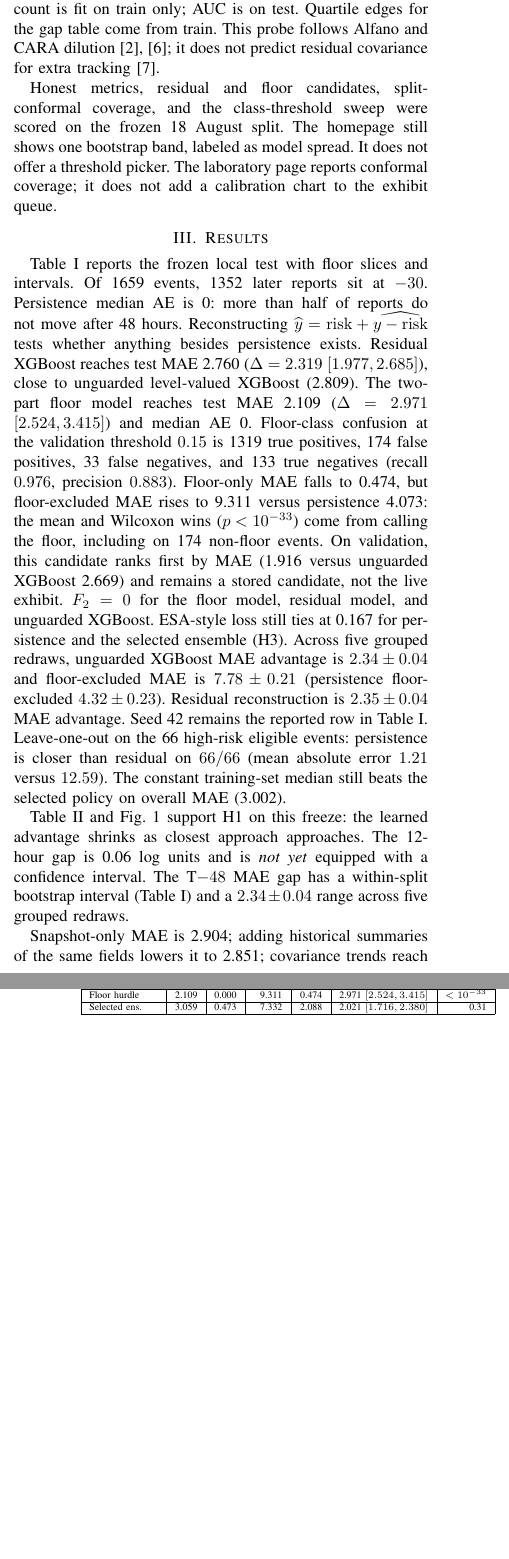
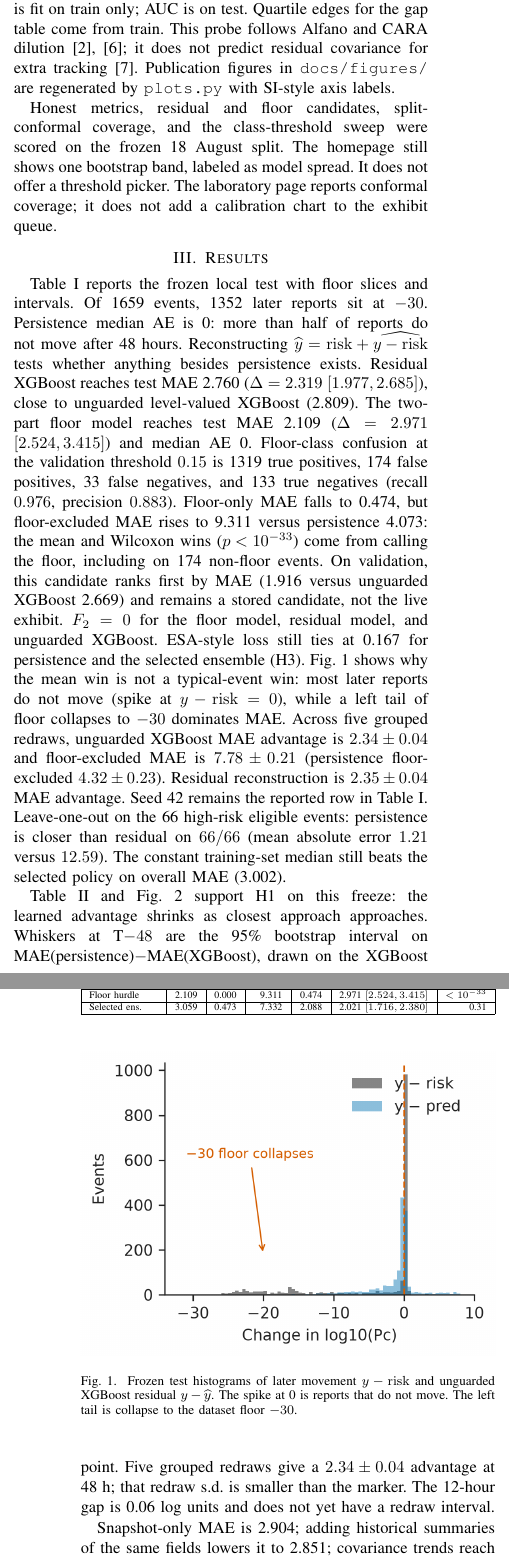
Before and after one commit to ArjunCodess/PRISM, a LaTeX paper (paper/main.tex): two parts of the columns of pages 2 and 3 of 5, joined at a grey line, cut so that both start at the same text, the shorter picture padded with empty space. Compiled offline with pdfLaTeX.

Commit message:
include four paper figures in tex
Co-authored-by: Cursor <cursoragent@cursor.com>

```diff
--- a/paper/main.tex
+++ b/paper/main.tex
@@ -51,13 +51,13 @@ Labeled CDMs from the ESA training archive comprise 162{,}634 rows and 13{,}154
 The current selected policy on the project surface is event-level XGBoost on inspectable snapshot and history summaries, with a ten-model bootstrap median and a persistence guard when the current report is already at or above $-6$. Baselines are persistence, the training-set median, and Ridge. A residual candidate predicts $y-\mathrm{risk}$ on cutoff-safe training rows and reconstructs $\widehat{y}=\mathrm{risk}+\widehat{\Delta}$. A two-part floor candidate trains a classifier for $P(y=-30)$ from the final reported risk, fits the residual regressor on non-floor training events only, and at inference predicts $-30$ when $P(\mathrm{floor})$ exceeds a threshold chosen on validation (here $0.15$); a $-6$ persistence guard was offered as a component and rejected on validation MAE. Both candidates are stored artifacts and are not the live exhibit. Official-test scoring uses those frozen artifacts only. Predictions below $-6$ are clipped to $-6.001$ for ESA-style loss, matching Uriot \textit{et al.}~\cite{uriot2021}. A class-threshold sweep reuses those frozen point forecasts and changes only the class cut at $\log_{10} P_c\in\{-8,-7,-6,-5,-4\}$; models are not retuned. For each cut, predictions below $t$ are clipped to $t-0.001$.
 
 \subsection{Metrics}
-Reported scores are mean and median absolute error in $\log_{10} P_c$, the share within 0.5 log units, and ESA-style loss $L=\mathrm{MSE}_{HR}/F_2$ with $\beta=2$ on the $-6$ class~\cite{uriot2021}. Operational LEO reaction is nearer $-4$ to $-5$; ESA scored $-6$ to keep enough positives. The sweep reports $L$, $F_2$, $n{+}$, and a false-reassurance analogue (accepted forecast under the existing $-6$ abstention mask with $\widehat{y}<t$ while $y\ge t$). $L$ is omitted when $F_2=0$. An event is a floor event if the later report satisfies $y\le -30+10^{-6}$. Floor-excluded MAE is MAE on the complement. Residual MAE is $\mathrm{mean}|y-\mathrm{risk}|$ versus $\mathrm{mean}|\widehat{y}-\mathrm{risk}|$: how far the later report moved, versus how far the model moved the snapshot. A 95\% interval on MAE(persistence)$-$MAE(model) uses 1000 event-resamples. A two-sided Wilcoxon signed-rank test compares per-event absolute errors. Split conformal uses absolute residuals $|y-\widehat{y}|$ of the exhibit ensemble on the 1244 calibration events~\cite{lei2018}. Official-test $L$ is the secondary evaluation on 2167 events with 150 high-risk positives. The dilution probe is a logistic / Spearman baseline, not an extra XGBoost model: $\texttt{dilution\_gap}=\texttt{max\_risk\_estimate}-\texttt{risk}$ is excluded from the exhibit feature list. Spearman correlations are reported on the frozen test. A logistic model of floor collapse on $\texttt{dilution\_gap}$, miss distance, and message count is fit on train only; AUC is on test. Quartile edges for the gap table come from train. This probe follows Alfano and CARA dilution~\cite{alfano2003,hejduk2016}; it does not predict residual covariance for extra tracking~\cite{stauch2026}.
+Reported scores are mean and median absolute error in $\log_{10} P_c$, the share within 0.5 log units, and ESA-style loss $L=\mathrm{MSE}_{HR}/F_2$ with $\beta=2$ on the $-6$ class~\cite{uriot2021}. Operational LEO reaction is nearer $-4$ to $-5$; ESA scored $-6$ to keep enough positives. The sweep reports $L$, $F_2$, $n{+}$, and a false-reassurance analogue (accepted forecast under the existing $-6$ abstention mask with $\widehat{y}<t$ while $y\ge t$). $L$ is omitted when $F_2=0$. An event is a floor event if the later report satisfies $y\le -30+10^{-6}$. Floor-excluded MAE is MAE on the complement. Residual MAE is $\mathrm{mean}|y-\mathrm{risk}|$ versus $\mathrm{mean}|\widehat{y}-\mathrm{risk}|$: how far the later report moved, versus how far the model moved the snapshot. A 95\% interval on MAE(persistence)$-$MAE(model) uses 1000 event-resamples. A two-sided Wilcoxon signed-rank test compares per-event absolute errors. Split conformal uses absolute residuals $|y-\widehat{y}|$ of the exhibit ensemble on the 1244 calibration events~\cite{lei2018}. Official-test $L$ is the secondary evaluation on 2167 events with 150 high-risk positives. The dilution probe is a logistic / Spearman baseline, not an extra XGBoost model: $\texttt{dilution\_gap}=\texttt{max\_risk\_estimate}-\texttt{risk}$ is excluded from the exhibit feature list. Spearman correlations are reported on the frozen test. A logistic model of floor collapse on $\texttt{dilution\_gap}$, miss distance, and message count is fit on train only; AUC is on test. Quartile edges for the gap table come from train. This probe follows Alfano and CARA dilution~\cite{alfano2003,hejduk2016}; it does not predict residual covariance for extra tracking~\cite{stauch2026}. Publication figures in \texttt{docs/figures/} are regenerated by \texttt{plots.py} with SI-style axis labels.
 
 Honest metrics, residual and floor candidates, split-conformal coverage, and the class-threshold sweep were scored on the frozen 18 August split. The homepage still shows one bootstrap band, labeled as model spread. It does not offer a threshold picker. The laboratory page reports conformal coverage; it does not add a calibration chart to the exhibit queue.
 
 \section{Results}
 
-Table~\ref{tab:honest} reports the frozen local test with floor slices and intervals. Of 1659 events, 1352 later reports sit at $-30$. Persistence median AE is 0: more than half of reports do not move after 48 hours. Reconstructing $\widehat{y}=\mathrm{risk}+\widehat{y-\mathrm{risk}}$ tests whether anything besides persistence exists. Residual XGBoost reaches test MAE 2.760 ($\Delta=2.319$ $[1.977,2.685]$), close to unguarded level-valued XGBoost (2.809). The two-part floor model reaches test MAE 2.109 ($\Delta=2.971$ $[2.524,3.415]$) and median AE 0. Floor-class confusion at the validation threshold $0.15$ is 1319 true positives, 174 false positives, 33 false negatives, and 133 true negatives (recall $0.976$, precision $0.883$). Floor-only MAE falls to 0.474, but floor-excluded MAE rises to 9.311 versus persistence 4.073: the mean and Wilcoxon wins ($p<10^{-33}$) come from calling the floor, including on 174 non-floor events. On validation, this candidate ranks first by MAE (1.916 versus unguarded XGBoost 2.669) and remains a stored candidate, not the live exhibit. $F_2=0$ for the floor model, residual model, and unguarded XGBoost. ESA-style loss still ties at 0.167 for persistence and the selected ensemble (H3). Across five grouped redraws, unguarded XGBoost MAE advantage is $2.34\pm 0.04$ and floor-excluded MAE is $7.78\pm 0.21$ (persistence floor-excluded $4.32\pm 0.23$). Residual reconstruction is $2.35\pm 0.04$ MAE advantage. Seed 42 remains the reported row in Table~\ref{tab:honest}. Leave-one-out on the 66 high-risk eligible events: persistence is closer than residual on $66/66$ (mean absolute error $1.21$ versus $12.59$). The constant training-set median still beats the selected policy on overall MAE (3.002).
+Table~\ref{tab:honest} reports the frozen local test with floor slices and intervals. Of 1659 events, 1352 later reports sit at $-30$. Persistence median AE is 0: more than half of reports do not move after 48 hours. Reconstructing $\widehat{y}=\mathrm{risk}+\widehat{y-\mathrm{risk}}$ tests whether anything besides persistence exists. Residual XGBoost reaches test MAE 2.760 ($\Delta=2.319$ $[1.977,2.685]$), close to unguarded level-valued XGBoost (2.809). The two-part floor model reaches test MAE 2.109 ($\Delta=2.971$ $[2.524,3.415]$) and median AE 0. Floor-class confusion at the validation threshold $0.15$ is 1319 true positives, 174 false positives, 33 false negatives, and 133 true negatives (recall $0.976$, precision $0.883$). Floor-only MAE falls to 0.474, but floor-excluded MAE rises to 9.311 versus persistence 4.073: the mean and Wilcoxon wins ($p<10^{-33}$) come from calling the floor, including on 174 non-floor events. On validation, this candidate ranks first by MAE (1.916 versus unguarded XGBoost 2.669) and remains a stored candidate, not the live exhibit. $F_2=0$ for the floor model, residual model, and unguarded XGBoost. ESA-style loss still ties at 0.167 for persistence and the selected ensemble (H3). Fig.~\ref{fig:anatomy} shows why the mean win is not a typical-event win: most later reports do not move (spike at $y-\mathrm{risk}=0$), while a left tail of floor collapses to $-30$ dominates MAE. Across five grouped redraws, unguarded XGBoost MAE advantage is $2.34\pm 0.04$ and floor-excluded MAE is $7.78\pm 0.21$ (persistence floor-excluded $4.32\pm 0.23$). Residual reconstruction is $2.35\pm 0.04$ MAE advantage. Seed 42 remains the reported row in Table~\ref{tab:honest}. Leave-one-out on the 66 high-risk eligible events: persistence is closer than residual on $66/66$ (mean absolute error $1.21$ versus $12.59$). The constant training-set median still beats the selected policy on overall MAE (3.002).
 
 \begin{table}[t]
 \caption{Frozen local test at 48 hours ($n=1659$; 1352 floor events). MAE in $\log_{10} P_c$. $\Delta$ is MAE(persistence)$-$MAE(model) with a 95\% bootstrap interval (1000 event resamples). Wilcoxon $p$ is two-sided on paired absolute error. Selected policy: bootstrap ensemble with a $-6$ persistence guard.}
@@ -84,7 +84,13 @@ Selected ens. & 3.059 & 0.473 & 7.332 & 2.088 & 2.021 $[1.716,2.380]$ & 0.31 \\
 \end{center}
 \end{table}
 
-Table~\ref{tab:horizon} and Fig.~\ref{fig:horizon} support H1 on this freeze: the learned advantage shrinks as closest approach approaches. The 12-hour gap is 0.06 log units and is \textit{not yet} equipped with a confidence interval. The T$-48$ MAE gap has a within-split bootstrap interval (Table~\ref{tab:honest}) and a $2.34\pm 0.04$ range across five grouped redraws.
+\begin{figure}[t]
+\centerline{\includegraphics[width=\columnwidth]{error-anatomy.png}}
+\caption{Frozen test histograms of later movement $y-\mathrm{risk}$ and unguarded XGBoost residual $y-\widehat{y}$. The spike at 0 is reports that do not move. The left tail is collapse to the dataset floor $-30$.}
+\label{fig:anatomy}
+\end{figure}
+
+Table~\ref{tab:horizon} and Fig.~\ref{fig:horizon} support H1 on this freeze: the learned advantage shrinks as closest approach approaches. Whiskers at T$-48$ are the 95\% bootstrap interval on MAE(persistence)$-$MAE(XGBoost), drawn on the XGBoost point. Five grouped redraws give a $2.34\pm 0.04$ advantage at 48~h; that redraw s.d.\ is smaller than the marker. The 12-hour gap is 0.06 log units and does not yet have a redraw interval.
 
 \begin{table}[t]
 \caption{Single XGBoost versus persistence by horizon. MAE in $\log_{10} P_c$. The 72~h and 12~h eligible sets overlap the 48~h split but are not identical.}
@@ -107,8 +113,8 @@ Table~\ref{tab:horizon} and Fig.~\ref{fig:horizon} support H1 on this freeze: th
 \end{table}
 
 \begin{figure}[t]
-\centerline{\includegraphics[width=\columnwidth]{forecast-horizon.png}}
-\caption{Forecast-horizon MAE for the learned model and persistence (18 August freeze).}
+\centerline{\includegraphics[width=\columnwidth]{horizon-decay.png}}
+\caption{Forecast-horizon MAE for unguarded XGBoost and persistence. Whiskers at 48~h are the 95\% bootstrap interval on the MAE gap, shown on the XGBoost point.}
 \label{fig:horizon}
 \end{figure}
 
```
Also changed, not shown: README.md, paper/main.pdf, paper/main.tex (4 more changed lines).
